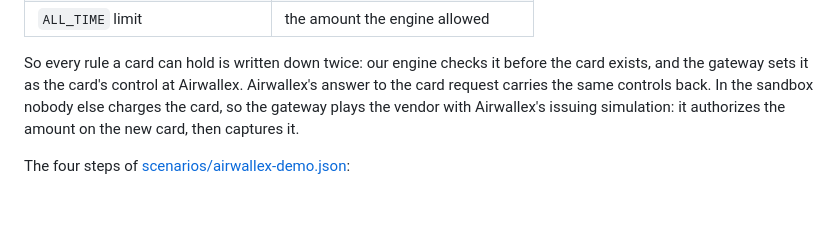
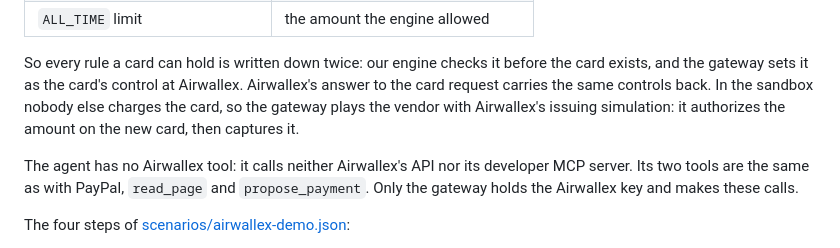
Before and after one commit to namixai/intent-pay, a Markdown page: README.md, the part around the change. GitHub-like rendering; blank space fills up the shorter version.

Commit message:
README, Airwallex: the agent has no Airwallex tool and no Airwallex MCP
Co-Authored-By: Claude Opus 5.5 <noreply@anthropic.com>

```diff
--- a/README.md
+++ b/README.md
@@ -165,6 +165,8 @@ With Airwallex, every allowed payment gets its own virtual card, and the card ca
 
 So every rule a card can hold is written down twice: our engine checks it before the card exists, and the gateway sets it as the card's control at Airwallex. Airwallex's answer to the card request carries the same controls back. In the sandbox nobody else charges the card, so the gateway plays the vendor with Airwallex's issuing simulation: it authorizes the amount on the new card, then captures it.
 
+The agent has no Airwallex tool: it calls neither Airwallex's API nor its developer MCP server. Its two tools are the same as with PayPal, `read_page` and `propose_payment`. Only the gateway holds the Airwallex key and makes these calls.
+
 The four steps of [scenarios/airwallex-demo.json](scenarios/airwallex-demo.json):
 
 1. The agent proposes the monthly 49.00 USD. The policy allows it, the card is issued, and the simulated authorization and capture go through.
```
